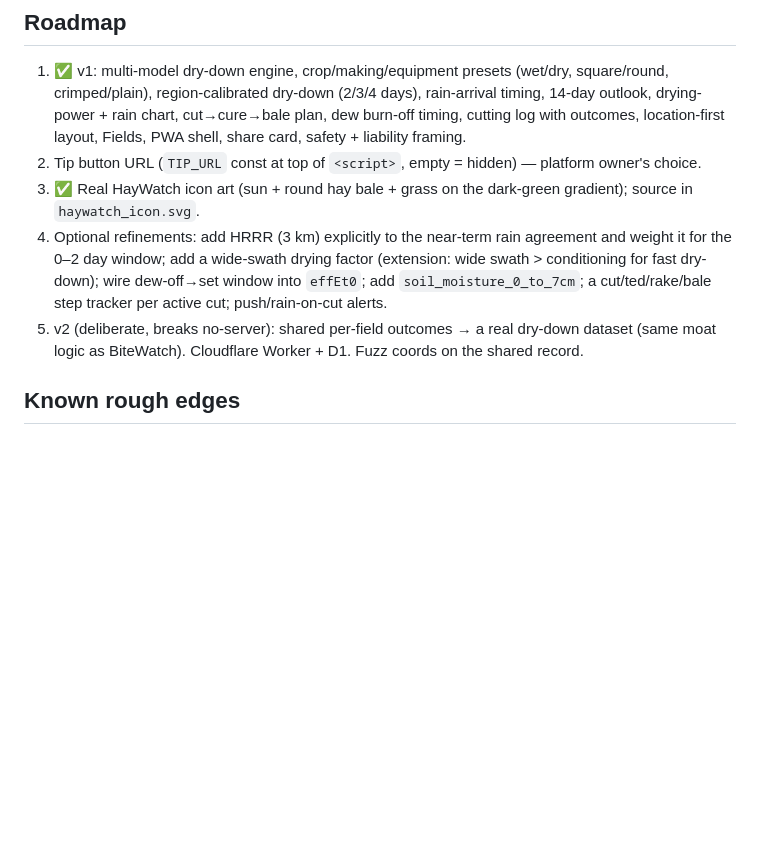
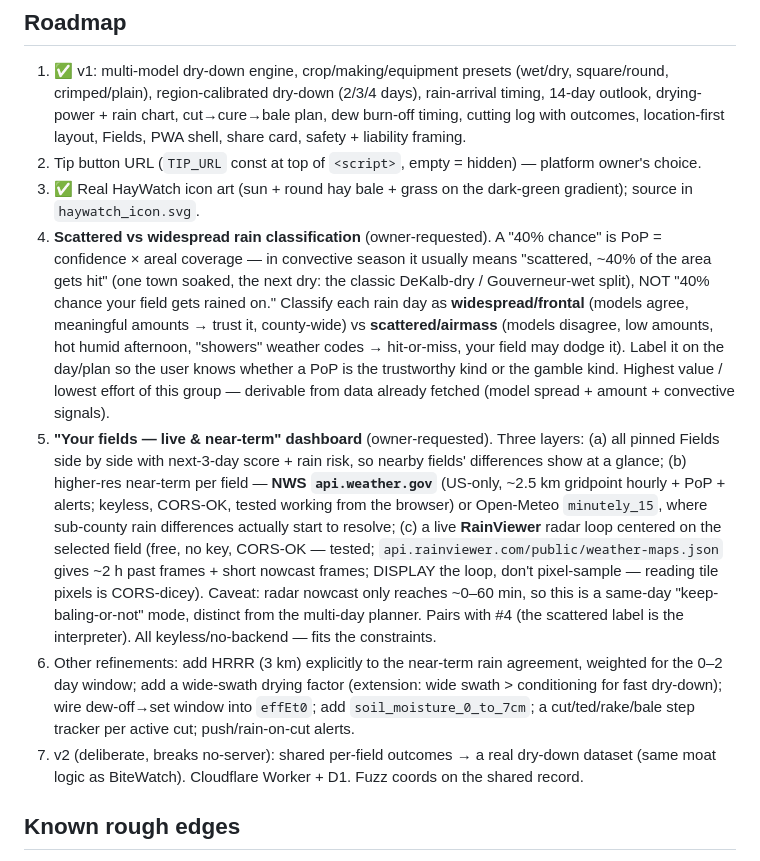
Before and after one commit to qwood142/haywatch, a Markdown page: CLAUDE.md, the part around the change. Drawn GitHub-style; blank space fills up the shorter version.

Commit message:
Roadmap: scattered-vs-widespread rain + fields live/near-term dashboard
Capture two owner-requested directions with verified keyless data sources:
- Classify rain as widespread/frontal (trust) vs scattered/airmass (hit-or-miss),
  from model spread + amount + convective signals. Reconciles the "40% but it hits
  Gouverneur not DeKalb" problem (PoP = confidence x areal coverage).
- Fields dashboard: all pinned fields side by side + higher-res near-term (NWS 2.5km
  api.weather.gov, or Open-Meteo minutely_15) + live RainViewer radar loop. All
  keyless + CORS-OK (tested from the browser). Radar nowcast ~0-60min = same-day mode.

Co-Authored-By: Claude Opus 4.8 <noreply@anthropic.com>

```diff
--- a/CLAUDE.md
+++ b/CLAUDE.md
@@ -222,11 +222,29 @@ by default and the owner accepts this on BiteWatch, so it's left as-is unless th
 2. Tip button URL (`TIP_URL` const at top of `<script>`, empty = hidden) — platform owner's choice.
 3. ✅ Real HayWatch icon art (sun + round hay bale + grass on the dark-green gradient); source in
    `haywatch_icon.svg`.
-4. Optional refinements: add HRRR (3 km) explicitly to the near-term rain agreement and weight it for
-   the 0–2 day window; add a wide-swath drying factor (extension: wide swath > conditioning for fast
-   dry-down); wire dew-off→set window into `effEt0`; add `soil_moisture_0_to_7cm`; a
-   cut/ted/rake/bale step tracker per active cut; push/rain-on-cut alerts.
-5. v2 (deliberate, breaks no-server): shared per-field outcomes → a real dry-down dataset (same moat
+4. **Scattered vs widespread rain classification** (owner-requested). A "40% chance" is PoP =
+   confidence × areal coverage — in convective season it usually means "scattered, ~40% of the area gets
+   hit" (one town soaked, the next dry: the classic DeKalb-dry / Gouverneur-wet split), NOT "40% chance
+   your field gets rained on." Classify each rain day as **widespread/frontal** (models agree, meaningful
+   amounts → trust it, county-wide) vs **scattered/airmass** (models disagree, low amounts, hot humid
+   afternoon, "showers" weather codes → hit-or-miss, your field may dodge it). Label it on the day/plan so
+   the user knows whether a PoP is the trustworthy kind or the gamble kind. Highest value / lowest effort
+   of this group — derivable from data already fetched (model spread + amount + convective signals).
+5. **"Your fields — live & near-term" dashboard** (owner-requested). Three layers: (a) all pinned Fields
+   side by side with next-3-day score + rain risk, so nearby fields' differences show at a glance;
+   (b) higher-res near-term per field — **NWS `api.weather.gov`** (US-only, ~2.5 km gridpoint hourly +
+   PoP + alerts; keyless, CORS-OK, tested working from the browser) or Open-Meteo `minutely_15`, where
+   sub-county rain differences actually start to resolve; (c) a live **RainViewer** radar loop centered
+   on the selected field (free, no key, CORS-OK — tested; `api.rainviewer.com/public/weather-maps.json`
+   gives ~2 h past frames + short nowcast frames; DISPLAY the loop, don't pixel-sample — reading tile
+   pixels is CORS-dicey). Caveat: radar nowcast only reaches ~0–60 min, so this is a same-day
+   "keep-baling-or-not" mode, distinct from the multi-day planner. Pairs with #4 (the scattered label is
+   the interpreter). All keyless/no-backend — fits the constraints.
+6. Other refinements: add HRRR (3 km) explicitly to the near-term rain agreement, weighted for the 0–2
+   day window; add a wide-swath drying factor (extension: wide swath > conditioning for fast dry-down);
+   wire dew-off→set window into `effEt0`; add `soil_moisture_0_to_7cm`; a cut/ted/rake/bale step tracker
+   per active cut; push/rain-on-cut alerts.
+7. v2 (deliberate, breaks no-server): shared per-field outcomes → a real dry-down dataset (same moat
    logic as BiteWatch). Cloudflare Worker + D1. Fuzz coords on the shared record.
 
 ## Known rough edges
```
